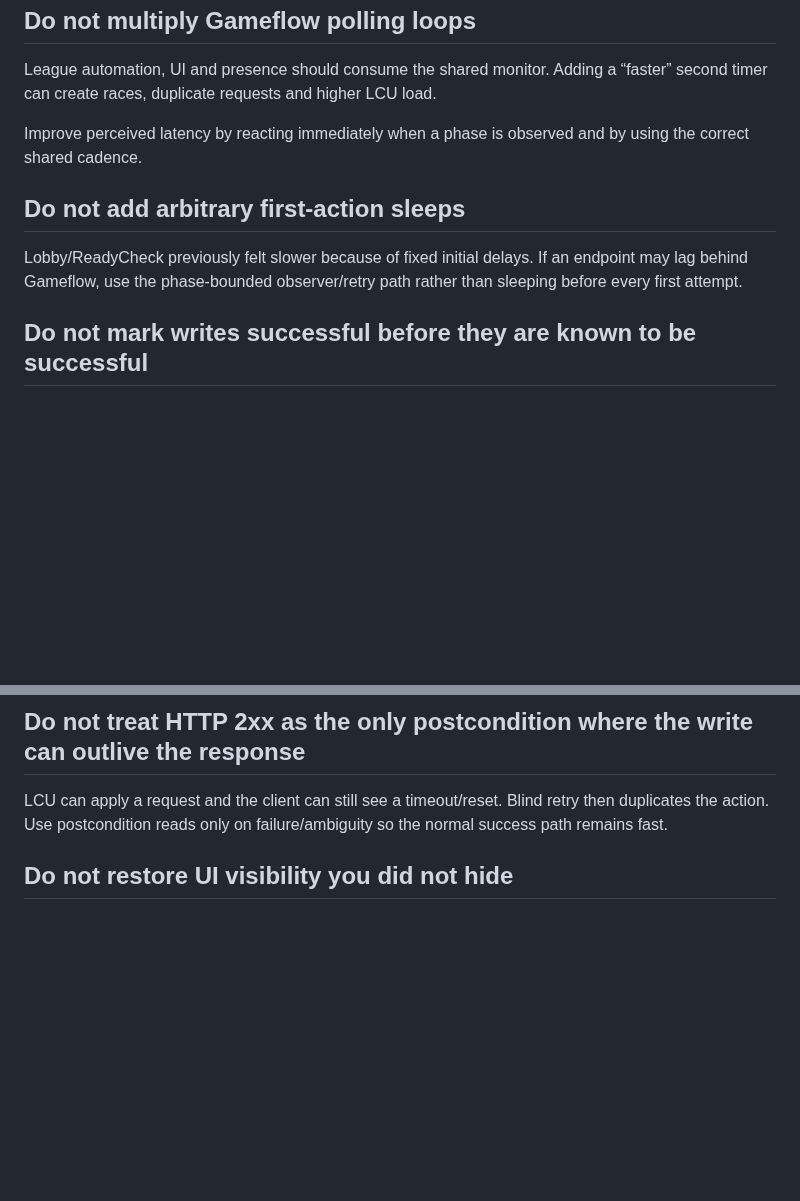
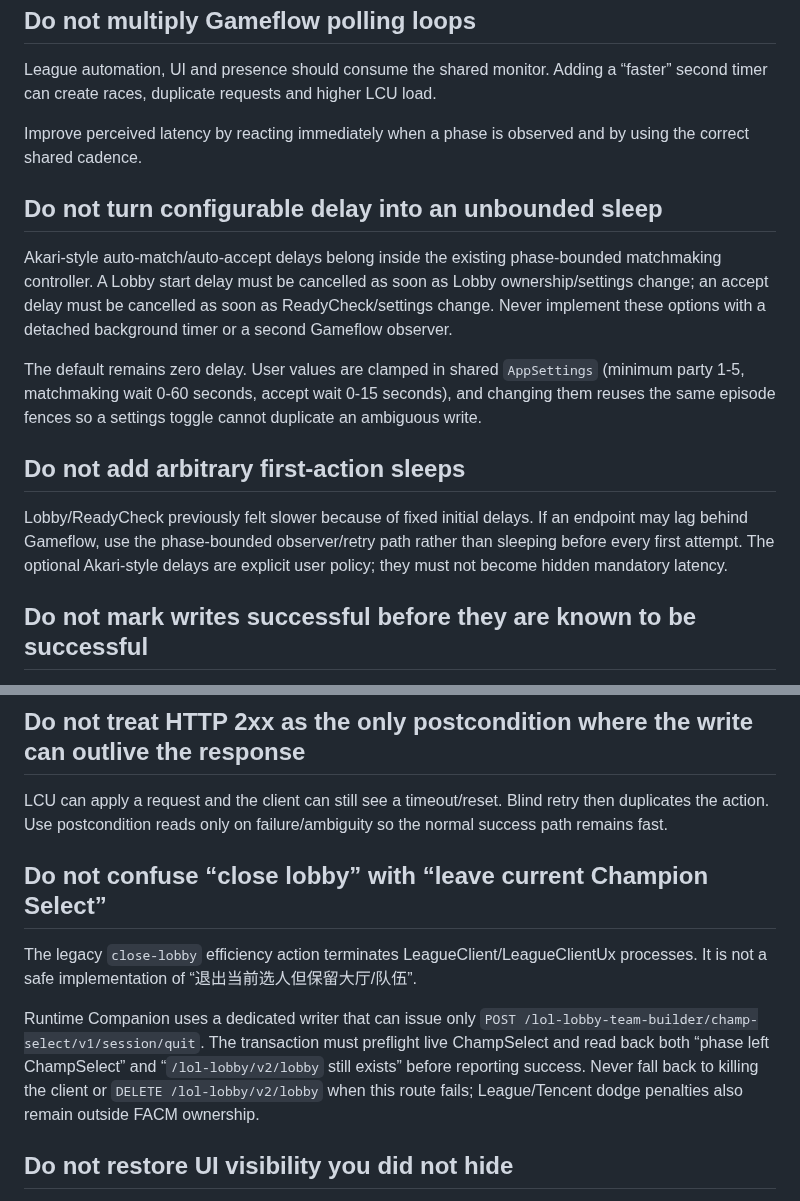
Before and after one commit to xianyumht-cmd/facm, a Markdown page: docs/PITFALLS.md, 2 parts joined by grey strips. Rendered like a GitHub page; blank space fills up the shorter version.

Commit message:
Document Akari automation safety boundaries

```diff
--- a/docs/PITFALLS.md
+++ b/docs/PITFALLS.md
@@ -22,9 +22,15 @@ League automation, UI and presence should consume the shared monitor. Adding a
 
 Improve perceived latency by reacting immediately when a phase is observed and by using the correct shared cadence.
 
+## Do not turn configurable delay into an unbounded sleep
+
+Akari-style auto-match/auto-accept delays belong inside the existing phase-bounded matchmaking controller. A Lobby start delay must be cancelled as soon as Lobby ownership/settings change; an accept delay must be cancelled as soon as ReadyCheck/settings change. Never implement these options with a detached background timer or a second Gameflow observer.
+
+The default remains zero delay. User values are clamped in shared `AppSettings` (minimum party 1-5, matchmaking wait 0-60 seconds, accept wait 0-15 seconds), and changing them reuses the same episode fences so a settings toggle cannot duplicate an ambiguous write.
+
 ## Do not add arbitrary first-action sleeps
 
-Lobby/ReadyCheck previously felt slower because of fixed initial delays. If an endpoint may lag behind Gameflow, use the phase-bounded observer/retry path rather than sleeping before every first attempt.
+Lobby/ReadyCheck previously felt slower because of fixed initial delays. If an endpoint may lag behind Gameflow, use the phase-bounded observer/retry path rather than sleeping before every first attempt. The optional Akari-style delays are explicit user policy; they must not become hidden mandatory latency.
 
 ## Do not mark writes successful before they are known to be successful
 
@@ -35,6 +41,12 @@ For ambiguous matchmaking writes, reconcile authoritative queue state before ret
 ## Do not treat HTTP 2xx as the only postcondition where the write can outlive the response
 
 LCU can apply a request and the client can still see a timeout/reset. Blind retry then duplicates the action. Use postcondition reads only on failure/ambiguity so the normal success path remains fast.
+
+## Do not confuse “close lobby” with “leave current Champion Select”
+
+The legacy `close-lobby` efficiency action terminates LeagueClient/LeagueClientUx processes. It is not a safe implementation of “退出当前选人但保留大厅/队伍”.
+
+Runtime Companion uses a dedicated writer that can issue only `POST /lol-lobby-team-builder/champ-select/v1/session/quit`. The transaction must preflight live ChampSelect and read back both “phase left ChampSelect” and “`/lol-lobby/v2/lobby` still exists” before reporting success. Never fall back to killing the client or `DELETE /lol-lobby/v2/lobby` when this route fails; League/Tencent dodge penalties also remain outside FACM ownership.
 
 ## Do not restore UI visibility you did not hide
 
```
